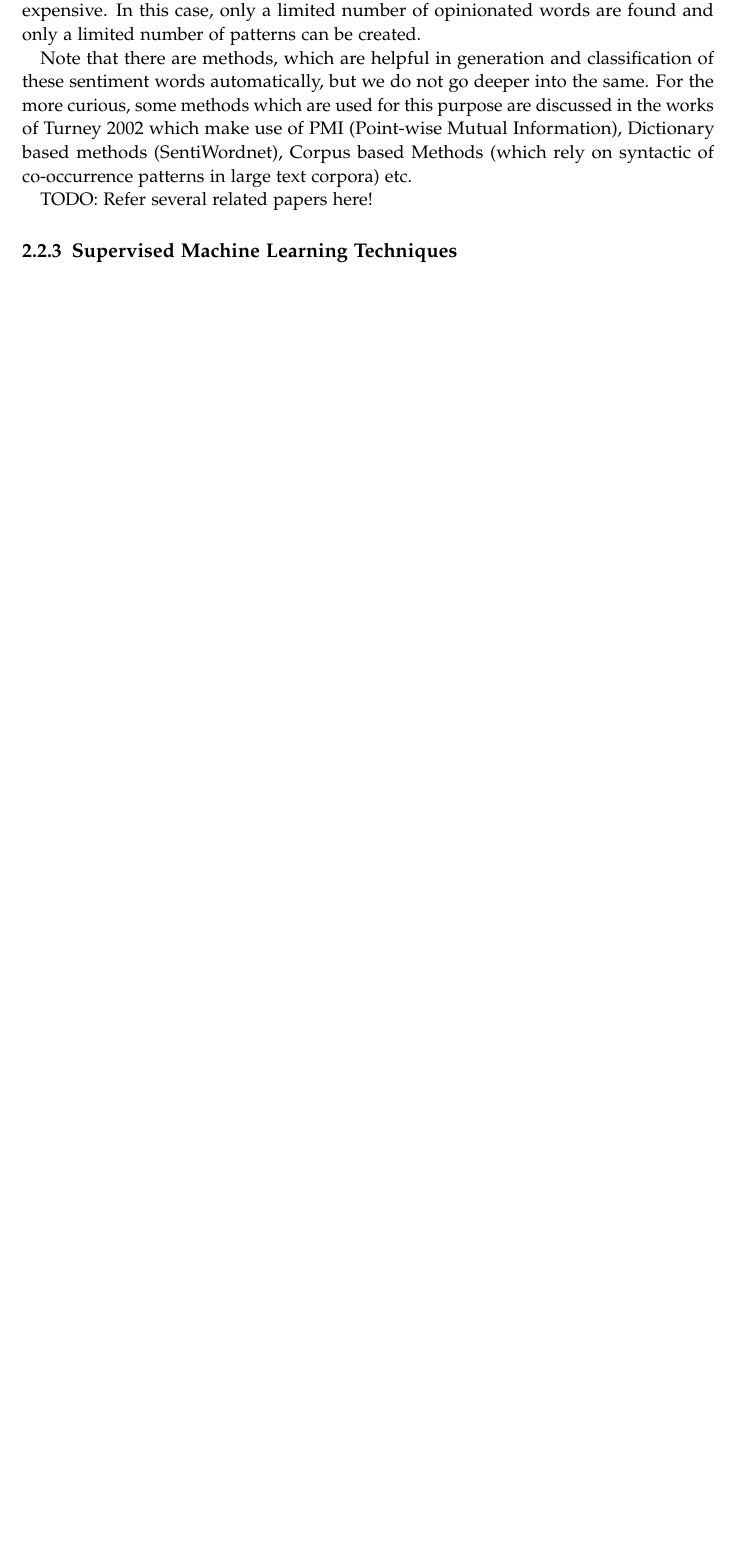
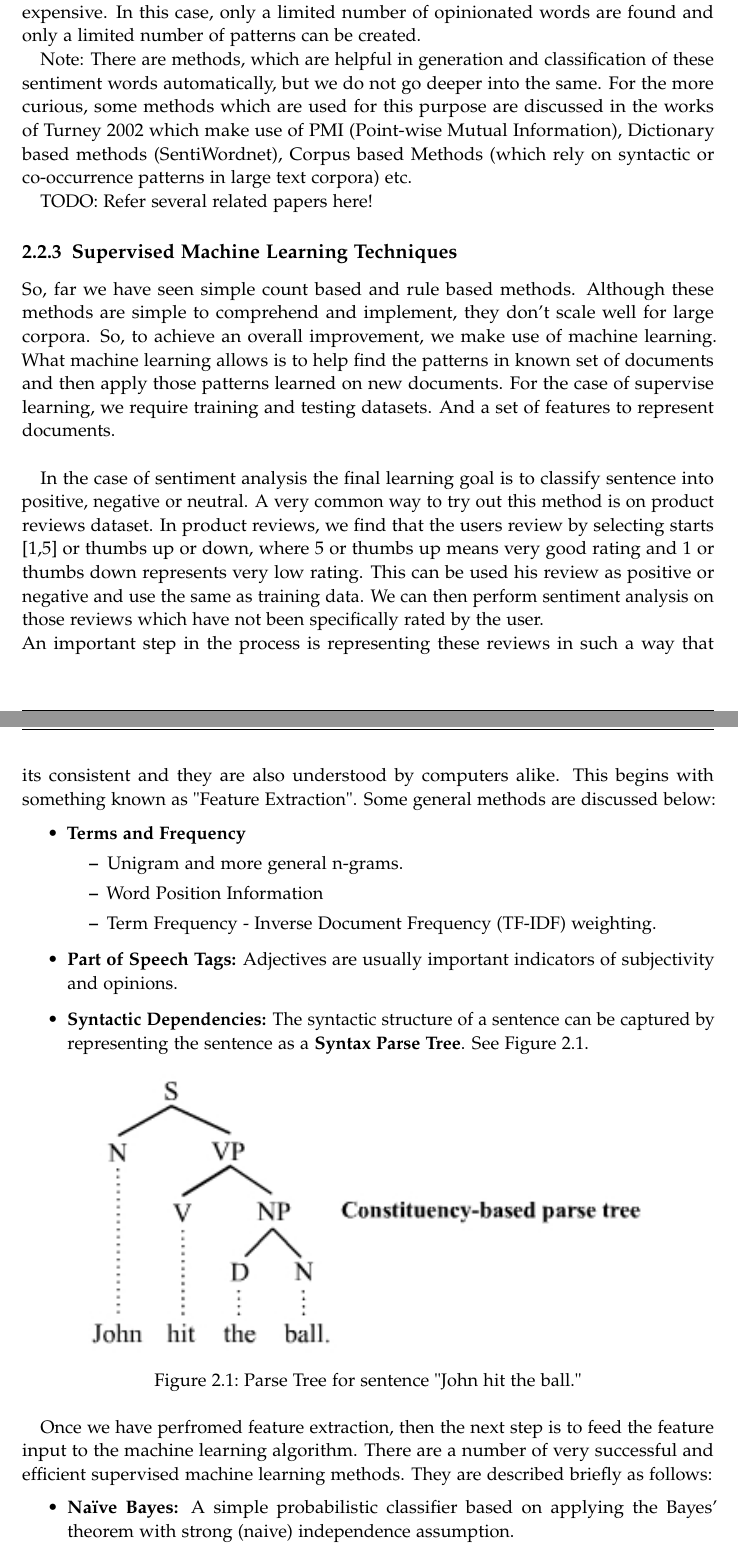
Before and after one commit to netankit/MasterThesis, a LaTeX thesis (main.tex, which reads chapters/sentiment.tex): part of page 18 of 30 before the commit and two parts of pages 18 and 19 of 32 after it, the two joined at a grey line, cut so that both start at the same text, the shorter picture padded with empty space. Compiled offline with pdfLaTeX.

Commit message:
Added the supervise ML methods to chapter 2

```diff
--- a/chapters/sentiment.tex
+++ b/chapters/sentiment.tex
@@ -93,8 +93,35 @@ Examples of some basic opinion rules, Label Sequential Pattern (LSP) Matching:
 
 Although this method seems to work pretty well, but there is a fundamental limitation in putting it to use at large scale. Any rule based mining methods are computationally expensive. In this case, only a limited number of opinionated words are found and only a limited number of patterns can be created.
 
-Note that there are methods, which are helpful in generation and classification of these sentiment words automatically, but we do not go deeper into the same. For the more curious, some methods which are used for this purpose are discussed in the works of Turney 2002 which make use of PMI (Point-wise Mutual Information), Dictionary based methods (SentiWordnet), Corpus based Methods (which rely on syntactic of co-occurrence patterns in large text corpora) etc.
+Note: There are methods, which are helpful in generation and classification of these sentiment words automatically, but we do not go deeper into the same. For the more curious, some methods which are used for this purpose are discussed in the works of Turney 2002 which make use of PMI (Point-wise Mutual Information), Dictionary based methods (SentiWordnet), Corpus based Methods (which rely on syntactic or co-occurrence patterns in large text corpora) etc.
 
 TODO: Refer several related papers here!
 
 \subsection{Supervised Machine Learning Techniques}
+So, far we have seen simple count based and rule based methods. Although these methods are simple to comprehend and implement,  they don't scale well for large corpora. So, to achieve an overall improvement, we make use of machine learning. What machine learning allows is to help find the patterns in known set of documents and then apply those patterns learned on new documents. For the case of supervise learning, we require training and testing datasets. And a set of features to represent documents.
+\newline
+
+In the case of sentiment analysis the final learning goal is to classify sentence into positive, negative  or neutral. A very common way to try out this method is on product reviews dataset. In product reviews, we find that the users review by selecting starts [1,5] or thumbs up or down, where 5 or thumbs up means very good rating and 1 or thumbs down represents very low rating.  This can be used his review as positive or negative and use the same as training data. We can then perform sentiment analysis on those reviews which have not been specifically rated by the user.
+\newline
+An important step in the process is representing these reviews in such a way that its consistent and they are also understood by computers alike. This begins with something known as "Feature Extraction". Some general methods are discussed below:
+\begin{itemize}
+\item \textbf{Terms and Frequency}
+\begin{itemize}
+\item Unigram and more general n-grams.
+\item Word Position Information
+\item Term Frequency - Inverse Document Frequency (TF-IDF) weighting.
+\end{itemize}
+\item \textbf{Part of Speech Tags:} Adjectives are usually important indicators of subjectivity and opinions.
+\item \textbf{Syntactic Dependencies:} The syntactic structure of a sentence can be captured by representing the sentence as a \textbf{Syntax Parse Tree}. See~\autoref{fig:parsetree}.
+
+\begin{figure}[htb]
+  \centering
+  \includegraphics{figures/2_parsetree1}
+  \caption[Parse Tree Emaple]{Parse Tree for sentence "John hit the ball." }\label{fig:parsetree}
+\end{figure}
+\end{itemize}
+
+Once we have perfromed feature extraction, then the next step is to feed the feature input to the machine learning algorithm. There are a number of very successful and efficient supervised machine learning methods. They are described briefly as follows:
+\begin{itemize}
+\item \textbf{Na\"{i}ve Bayes:} A simple probabilistic classifier based on applying the Bayes' theorem with strong (naive) independence assumption.
+\item \textbf{Maximum Entropy (ME):}  A probabilistic model that estimates the conditional distribution of the class label
```
Also changed, not shown: figures/2_parsetree1.jpg (added), main.pdf, chapters/sentiment.tex (7 more changed lines).
